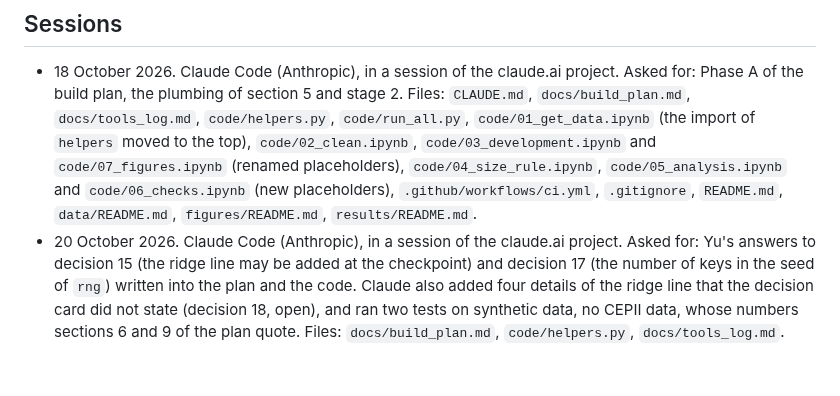
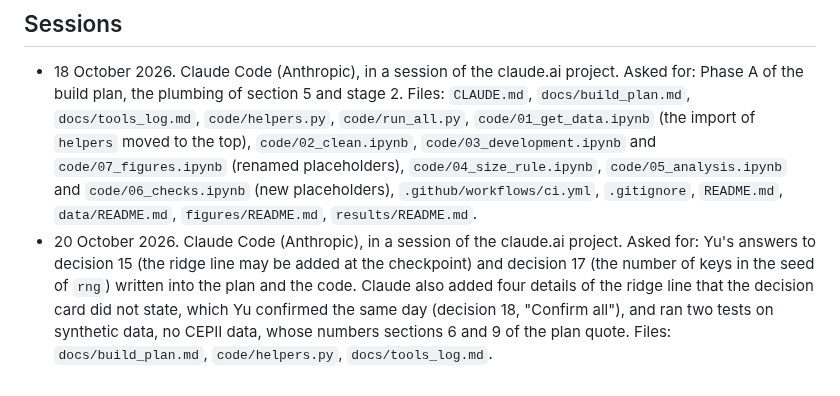
Before and after one commit to yu-lin-02/advanced-data-analysis, a Markdown page: docs/tools_log.md, the part around the change. Rendered like a GitHub page.

```diff
--- a/docs/tools_log.md
+++ b/docs/tools_log.md
@@ -22,4 +22,4 @@ Drafted by Claude from the project record on 18 October 2026. TODO: Yu confirms
 ## Sessions
 
 - 18 October 2026. Claude Code (Anthropic), in a session of the claude.ai project. Asked for: Phase A of the build plan, the plumbing of section 5 and stage 2. Files: `CLAUDE.md`, `docs/build_plan.md`, `docs/tools_log.md`, `code/helpers.py`, `code/run_all.py`, `code/01_get_data.ipynb` (the import of `helpers` moved to the top), `code/02_clean.ipynb`, `code/03_development.ipynb` and `code/07_figures.ipynb` (renamed placeholders), `code/04_size_rule.ipynb`, `code/05_analysis.ipynb` and `code/06_checks.ipynb` (new placeholders), `.github/workflows/ci.yml`, `.gitignore`, `README.md`, `data/README.md`, `figures/README.md`, `results/README.md`.
-- 20 October 2026. Claude Code (Anthropic), in a session of the claude.ai project. Asked for: Yu's answers to decision 15 (the ridge line may be added at the checkpoint) and decision 17 (the number of keys in the seed of `rng`) written into the plan and the code. Claude also added four details of the ridge line that the decision card did not state (decision 18, open), and ran two tests on synthetic data, no CEPII data, whose numbers sections 6 and 9 of the plan quote. Files: `docs/build_plan.md`, `code/helpers.py`, `docs/tools_log.md`.
+- 20 October 2026. Claude Code (Anthropic), in a session of the claude.ai project. Asked for: Yu's answers to decision 15 (the ridge line may be added at the checkpoint) and decision 17 (the number of keys in the seed of `rng`) written into the plan and the code. Claude also added four details of the ridge line that the decision card did not state, which Yu confirmed the same day (decision 18, "Confirm all"), and ran two tests on synthetic data, no CEPII data, whose numbers sections 6 and 9 of the plan quote. Files: `docs/build_plan.md`, `code/helpers.py`, `docs/tools_log.md`.
```
Also changed, not shown: docs/build_plan.md (+3 -3 lines).
